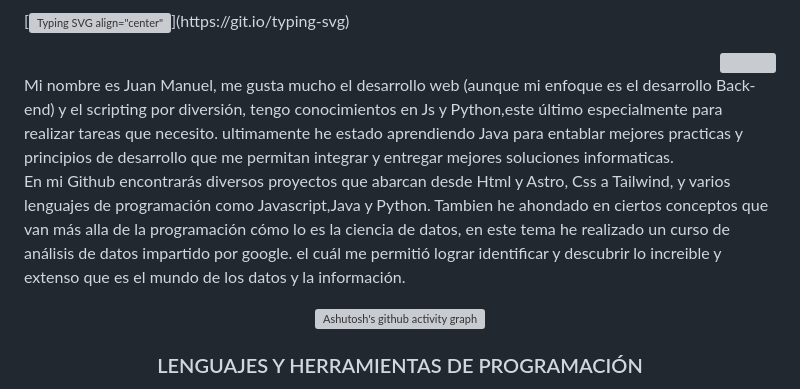
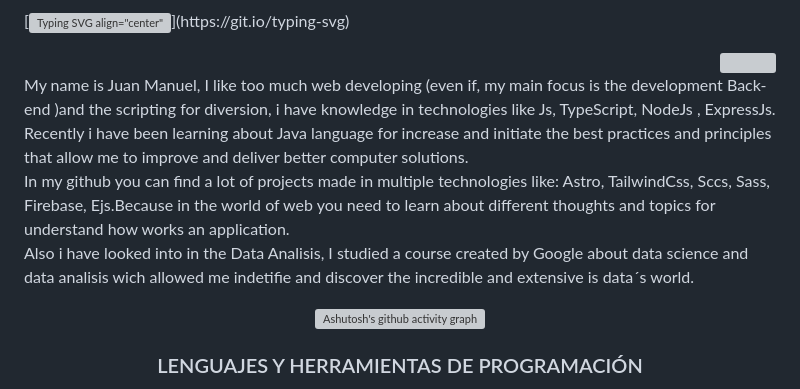
Before and after one commit to Yormenxx/Yormenxx, a Markdown page: README.md, the part around the change. Rendered like a GitHub page; grey boxes are pictures that could not be loaded.

```diff
--- a/README.md
+++ b/README.md
@@ -7,10 +7,14 @@
 <img align="right" src="https://cdn-icons.flaticon.com/png/512/3271/premium/3271001.png?token=exp=1660782784~hmac=449f99651d1c2815077d1b276f193dba" alt="" width="200">
 </div>
 
-<p align="left" width="400"> Mi nombre es Juan Manuel, me gusta mucho el desarrollo web (aunque mi enfoque es el desarrollo Back-end) y el scripting por diversión, tengo conocimientos en Js y Python,este último especialmente para realizar tareas que necesito. ultimamente he estado aprendiendo Java para entablar mejores practicas y principios de desarrollo que me permitan integrar y entregar mejores soluciones informaticas.
+<p align="left" width="400">
+My name is Juan Manuel, I like too much web developing (even if, my main focus is the development  Back-end )and the scripting for diversion, i have knowledge in technologies like Js, TypeScript, NodeJs , ExpressJs. Recently i have been learning about Java language for increase and initiate the best practices and principles that allow me to improve and deliver better computer solutions.
 <br/>
-En mi Github encontrarás diversos proyectos que abarcan desde Html y Astro, Css a Tailwind, y varios lenguajes de programación como Javascript,Java y Python.
-Tambien he ahondado en ciertos conceptos que van más alla de la programación cómo lo es la ciencia de datos, en este tema he realizado un curso de análisis de datos impartido por google. el cuál me permitió lograr identificar y descubrir lo increible y extenso que es el mundo de los datos y la información.
+In my github you can find a lot of projects made in multiple technologies like: Astro, TailwindCss, Sccs, Sass, Firebase, Ejs.Because  in the world of web
+you need to learn about different thoughts and topics for understand how works an application.
+<br/>
+Also i have looked into in the Data Analisis, I studied a course created by Google about data science and data analisis wich allowed me indetifie and discover
+the incredible and extensive is data´s world.
 </p>
 <div align="center">
 
```
